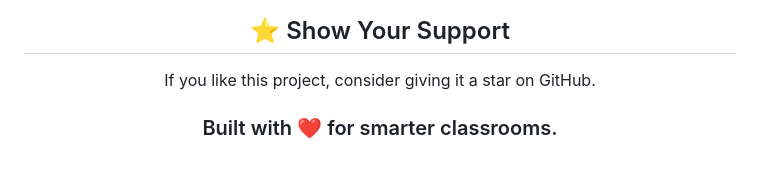
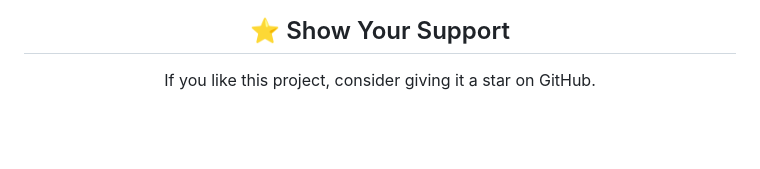
Before and after one commit to ianuj-yadav/AMS, a Markdown page: README.md, the part around the change. GitHub-like rendering; blank space fills up the shorter version.

Commit message:
Remove built with statement from README
Remove the built with statement from the README.

```diff
--- a/README.md
+++ b/README.md
@@ -522,6 +522,4 @@ You are free to use, modify, and distribute this project according to the licens
 
 If you like this project, consider giving it a star on GitHub.
 
-### Built with ❤️ for smarter classrooms.
-
 </div>
```
